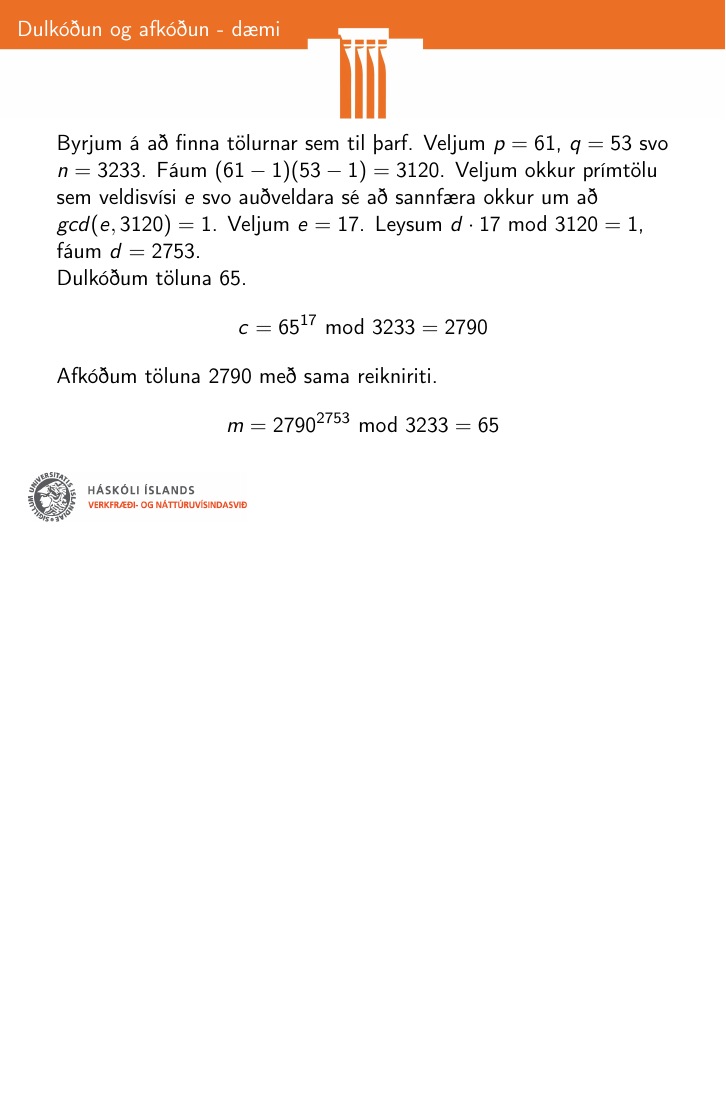
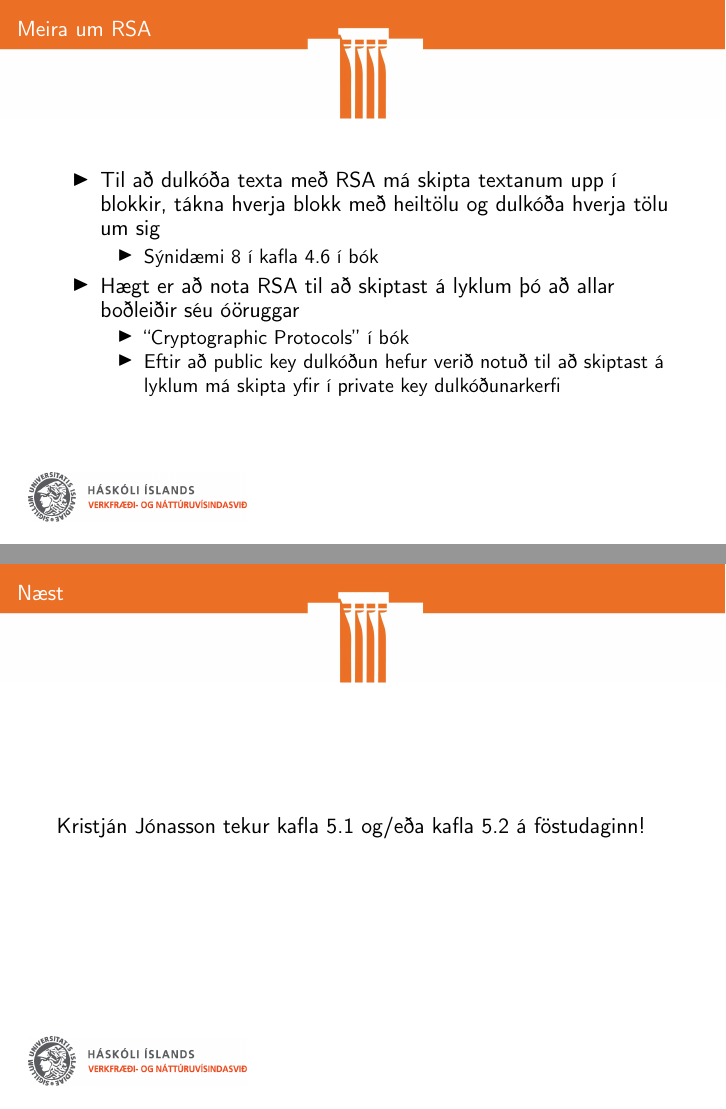
Before and after one commit to Ernir/kennsluefni, LaTeX slides (Stærðfræðimynstur/Mynstur_glærur_5a.tex): page 25 of 25 before the commit and pages 26 and 27 of 27 after it, the two joined at a grey line, the shorter picture padded with empty space. Compiled offline with pdfLaTeX.

Commit message:
Bæta við síðustu dulkóðunarglærunum, protocols, textadulkóðun

```diff
--- a/Stærðfræðimynstur/Mynstur_glærur_5a.tex
+++ b/Stærðfræðimynstur/Mynstur_glærur_5a.tex
@@ -235,8 +235,24 @@ Afkóðum töluna 2790 með sama reikniriti.
 \[
  m = 2790^{2753} \Mod 3233 = 65
 \]
+\end{frame}
 
+\begin{frame}{Meira um RSA}
+\begin{itemize}
+ \item Til að dulkóða texta með RSA má skipta textanum upp í blokkir, tákna hverja blokk með heiltölu og dulkóða hverja tölu um sig
+ \begin{itemize}
+  \item Sýnidæmi 8 í kafla 4.6 í bók
+ \end{itemize}
+ \item Hægt er að nota RSA til að skiptast á lyklum þó að allar boðleiðir séu óöruggar
+ \begin{itemize}
+  \item ``Cryptographic Protocols'' í bók
+  \item Eftir að public key dulkóðun hefur verið notuð til að skiptast á lyklum má skipta yfir í private key dulkóðunarkerfi
+ \end{itemize}
+\end{itemize}
+\end{frame}
 
+\begin{frame}{Næst}
+Kristján Jónasson tekur kafla 5.1 og/eða kafla 5.2 á föstudaginn!
 \end{frame}
 
 
```
